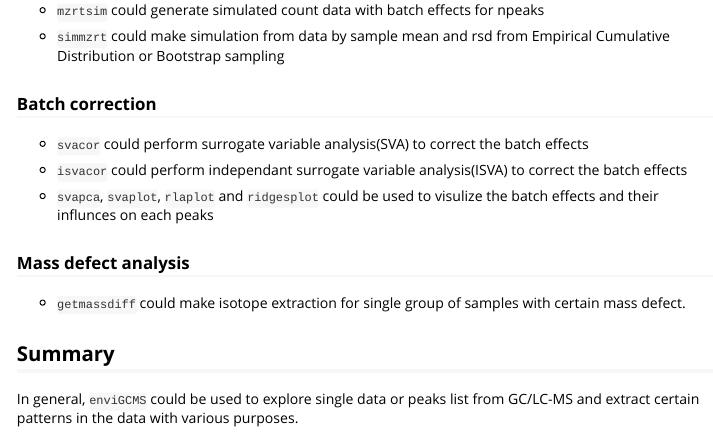
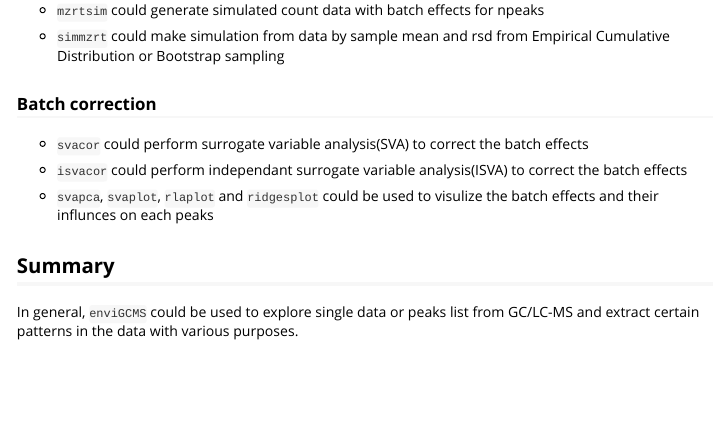
Before and after one commit to yufree/enviGCMS, an R Markdown document (vignettes/GCMSDA.Rmd): the page in a window 1100 px wide, from 2920 px down. Rendered offline with R 4.5, knitr and Pandoc, with nearby package versions.

Commit message:
remove mass defect since paired mass analysis has been employed

```diff
--- a/vignettes/GCMSDA.Rmd
+++ b/vignettes/GCMSDA.Rmd
@@ -144,10 +144,6 @@ In environmetnal non-target analysis, when multiple samples are collected, probl
 
 - `svapca`, `svaplot`, `rlaplot` and `ridgesplot` could be used to visulize the batch effects and their influnces on each peaks
 
-### Mass defect analysis
-
-- `getmassdiff` could make isotope extraction for single group of samples with certain mass defect.
-
 ## Summary
 
 In general, `enviGCMS` could be used to explore single data or peaks list from GC/LC-MS and extract certain patterns in the data with various purposes.
```
